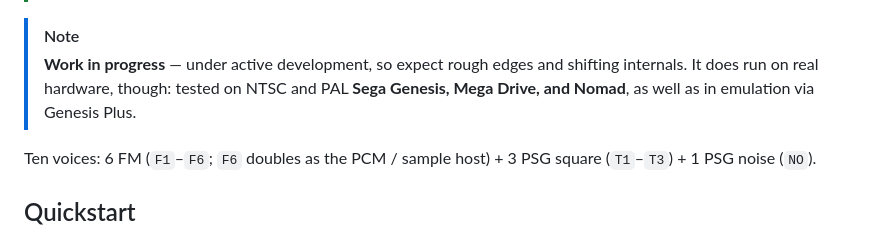
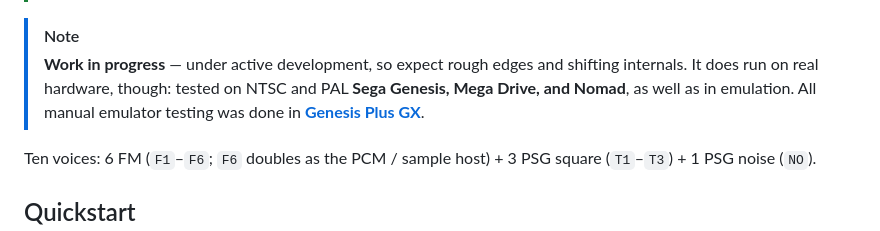
Before and after one commit to little-scale/genmddj, a Markdown page: README.md, the part around the change. Drawn GitHub-style.

Commit message:
readme: note all manual emulator testing was done in Genesis Plus GX (+ link)
Co-Authored-By: Claude Opus 4.8 <noreply@anthropic.com>

```diff
--- a/README.md
+++ b/README.md
@@ -17,7 +17,8 @@ project** to **SMSGGDJ**, little-scale's Sega Master System / Game Gear music tr
 > [!NOTE]
 > **Work in progress** — under active development, so expect rough edges and shifting
 > internals. It does run on real hardware, though: tested on NTSC and PAL **Sega Genesis, Mega
-> Drive, and Nomad**, as well as in emulation via Genesis Plus.
+> Drive, and Nomad**, as well as in emulation. All manual emulator testing was done in
+> **[Genesis Plus GX](https://github.com/ekeeke/Genesis-Plus-GX)**.
 
 Ten voices: 6 FM (`F1`–`F6`; `F6` doubles as the PCM / sample host) + 3 PSG square
 (`T1`–`T3`) + 1 PSG noise (`NO`).
```
